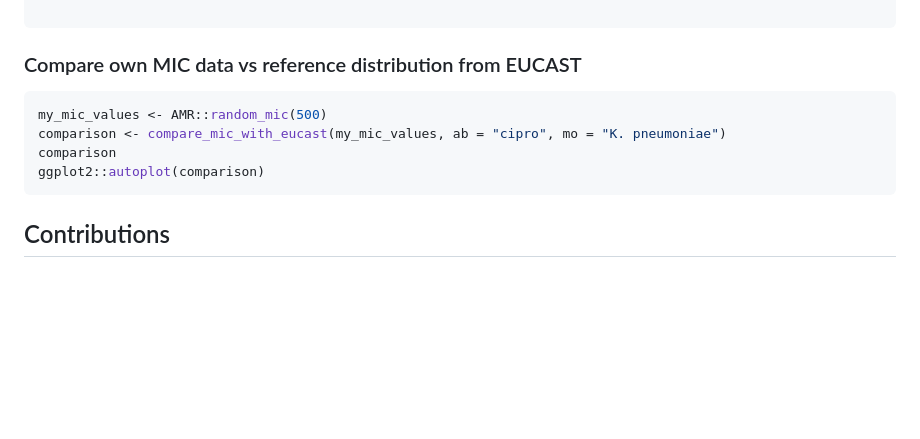
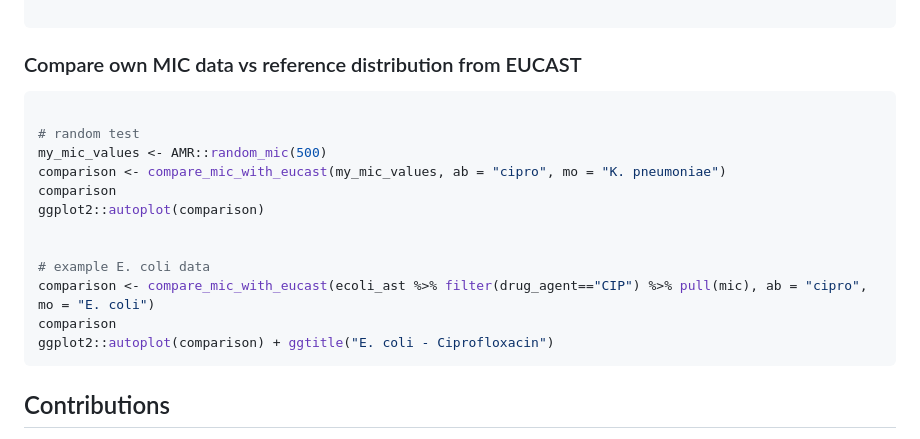
Before and after one commit to zadyson/AMRgen, a Markdown page: README.md, the part around the change. Rendered like a GitHub page; blank space fills up the shorter version.

````diff
--- a/README.md
+++ b/README.md
@@ -199,10 +199,18 @@ ggplot2::autoplot(mics, ab = "cipro", mo = "K. pneumoniae", title = "Look at my
 ### Compare own MIC data vs reference distribution from EUCAST
 
 ```r
+
+# random test
 my_mic_values <- AMR::random_mic(500)
 comparison <- compare_mic_with_eucast(my_mic_values, ab = "cipro", mo = "K. pneumoniae")
 comparison
 ggplot2::autoplot(comparison)
+
+
+# example E. coli data
+comparison <- compare_mic_with_eucast(ecoli_ast %>% filter(drug_agent=="CIP") %>% pull(mic), ab = "cipro", mo = "E. coli")
+comparison
+ggplot2::autoplot(comparison) + ggtitle("E. coli - Ciprofloxacin")
 ```
 
 ## Contributions
````
